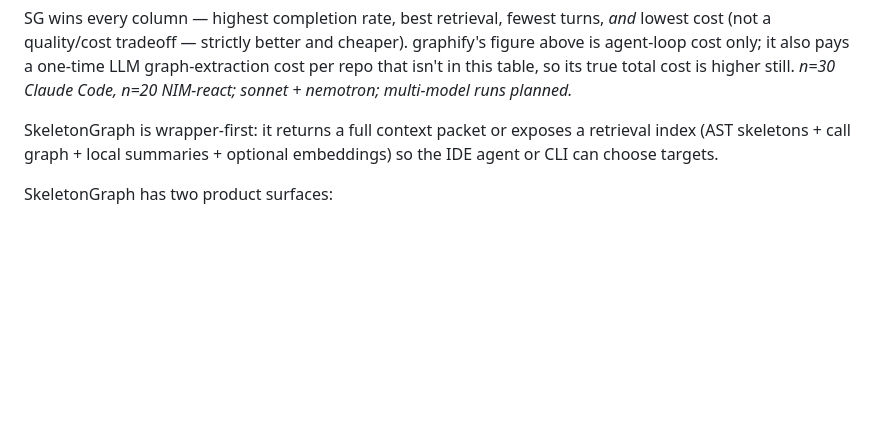
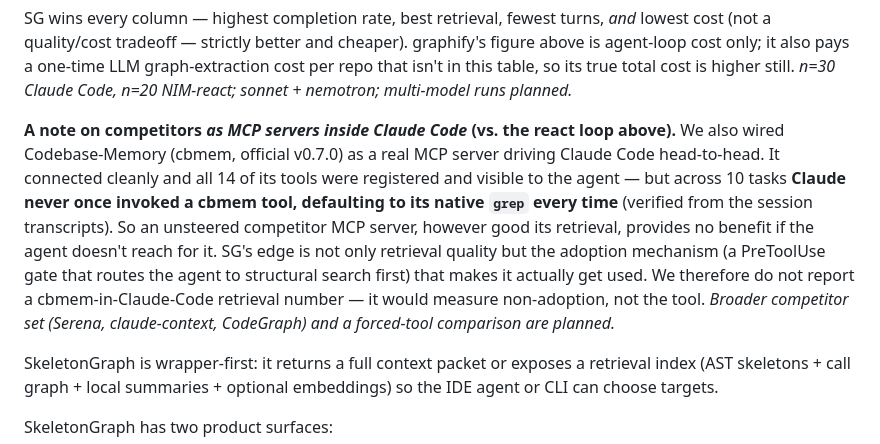
Before and after one commit to yashdoke7/skeletongraph, a Markdown page: README.md, the part around the change. Rendered like a GitHub page; blank space fills up the shorter version.

Commit message:
docs(readme): caveat cbmem-in-Claude-Code (connected but agent never used it)
cbmem (official v0.7.0) wired as a real Claude Code MCP server connected fine and
all 14 tools were registered/visible, but Claude never invoked any of them across
10 tasks - defaulted to native grep every time. An unsteered competitor MCP server
provides no benefit if the agent doesn't reach for it; SG's PreToolUse gate is what
drives adoption. We don't report a cbmem-in-Claude retrieval number (it'd measure
non-adoption, not the tool). Broader competitor set (Serena/claude-context/CodeGraph)
+ forced-tool comparison planned.

Co-Authored-By: Claude Opus 4.8 <noreply@anthropic.com>

```diff
--- a/README.md
+++ b/README.md
@@ -84,6 +84,18 @@ lowest cost (not a quality/cost tradeoff — strictly better and cheaper). graph
 above is agent-loop cost only; it also pays a one-time LLM graph-extraction cost per repo
 that isn't in this table, so its true total cost is higher still. _n=30 Claude Code,
 n=20 NIM-react; sonnet + nemotron; multi-model runs planned._
+
+**A note on competitors _as MCP servers inside Claude Code_ (vs. the react loop above).**
+We also wired Codebase-Memory (cbmem, official v0.7.0) as a real MCP server driving Claude
+Code head-to-head. It connected cleanly and all 14 of its tools were registered and visible
+to the agent — but across 10 tasks **Claude never once invoked a cbmem tool, defaulting to
+its native `grep` every time** (verified from the session transcripts). So an unsteered
+competitor MCP server, however good its retrieval, provides no benefit if the agent doesn't
+reach for it. SG's edge is not only retrieval quality but the adoption mechanism (a
+PreToolUse gate that routes the agent to structural search first) that makes it actually get
+used. We therefore do not report a cbmem-in-Claude-Code retrieval number — it would measure
+non-adoption, not the tool. _Broader competitor set (Serena, claude-context, CodeGraph) and
+a forced-tool comparison are planned._
 
 SkeletonGraph is wrapper-first: it returns a full context packet or exposes a
 retrieval index (AST skeletons + call graph + local summaries + optional embeddings)
```
